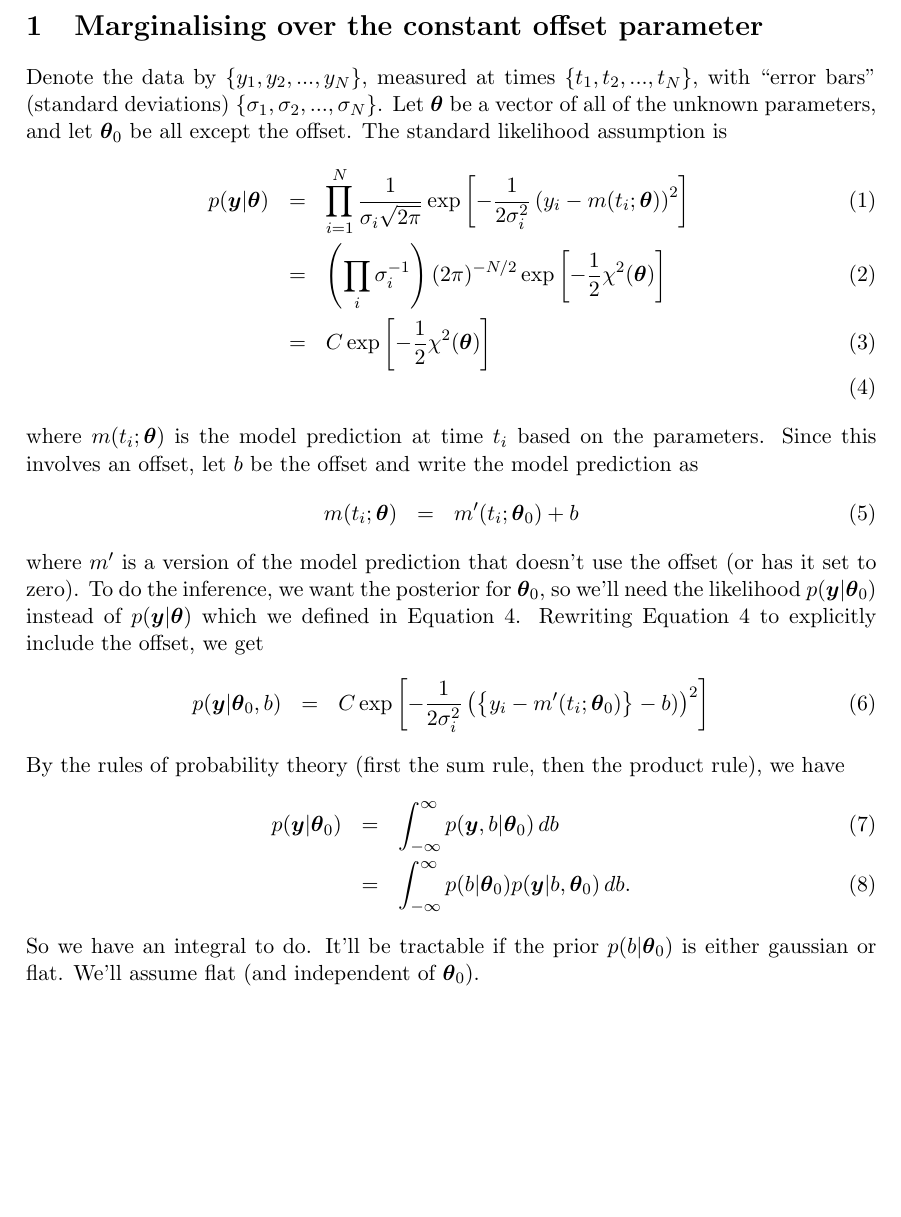
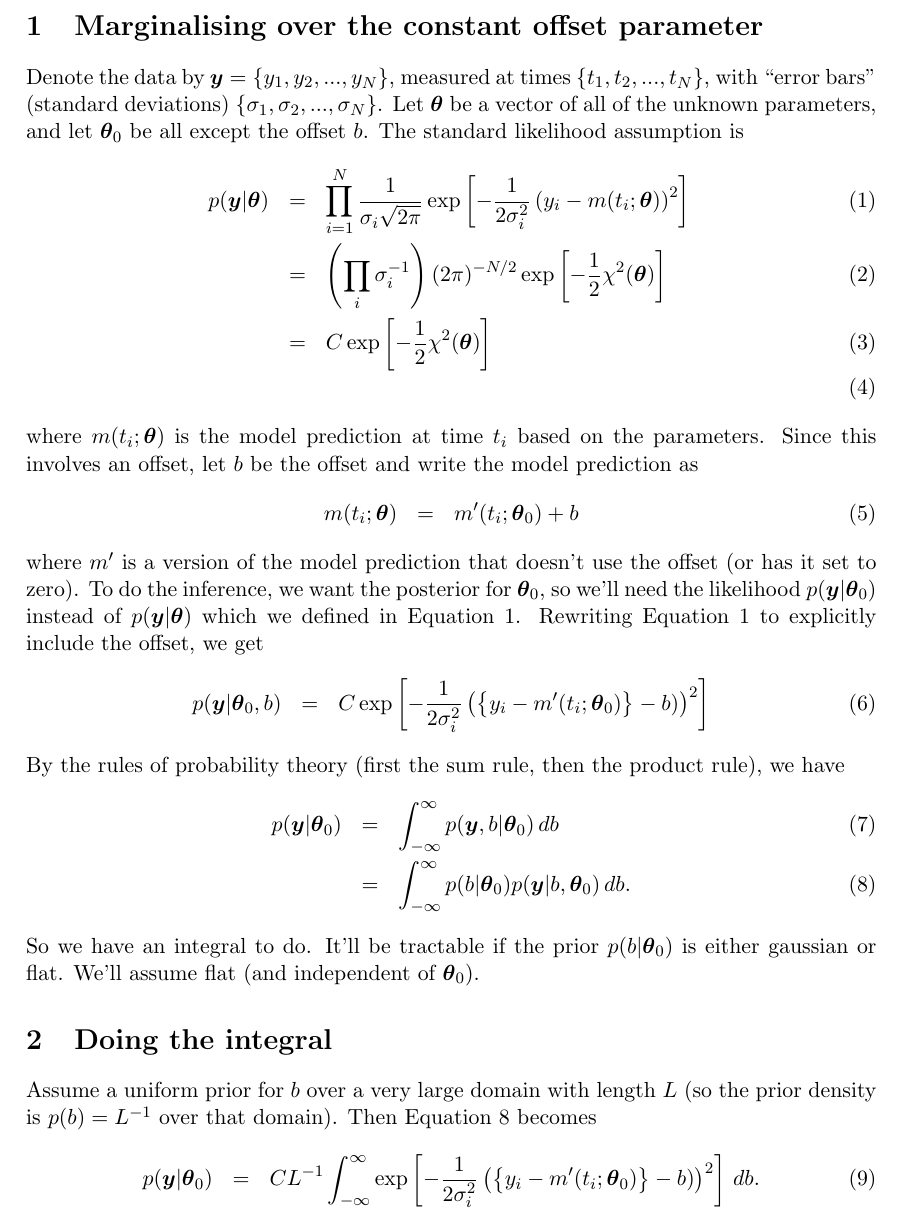
Before and after one commit to eggplantbren/Microlensing, a LaTeX document (doc/ms.tex): part of the page, cut so that both start at the same text, the shorter picture padded with empty space. Compiled offline with pdfLaTeX.

Commit message:
Wrote out the integral in full

```diff
--- a/doc/ms.tex
+++ b/doc/ms.tex
@@ -19,11 +19,11 @@
 %\maketitle
 
 \section{Marginalising over the constant offset parameter}
-Denote the data by $\{y_1, y_2, ..., y_N\}$, measured at times
+Denote the data by $\yy = \{y_1, y_2, ..., y_N\}$, measured at times
 $\{t_1, t_2, ..., t_N\}$, with ``error bars'' (standard deviations)
 $\{\sigma_1, \sigma_2, ..., \sigma_N\}$. Let
 $\btheta$ be a vector of all of the unknown parameters,
-and let $\btheta_0$ be all except the offset.
+and let $\btheta_0$ be all except the offset $b$.
 The standard likelihood assumption is
 \begin{eqnarray}
 p(\yy | \btheta) &=& \prod_{i=1}^N \frac{1}{\sigma_i\sqrt{2\pi}}
@@ -31,14 +31,13 @@ p(\yy | \btheta) &=& \prod_{i=1}^N \frac{1}{\sigma_i\sqrt{2\pi}}
 -\frac{1}{2\sigma_i^2}
 \left(y_i - m(t_i ;\btheta)
 \right)^2
-\right]\\
+\right]\label{eq:likelihood}\\
 &=&
 \left(\prod_i \sigma_i^{-1}\right)(2\pi)^{-N/2}
 \exp\left[-\frac{1}{2}\chi^2(\btheta)\right]\\
 &=&
 C
 \exp\left[-\frac{1}{2}\chi^2(\btheta)\right]\\
-\label{eq:likelihood}
 \end{eqnarray}
 where $m(t_i; \btheta)$ is the model prediction at time $t_i$ based on the
 parameters. Since this involves an offset, let $b$ be the offset and write
@@ -66,8 +65,24 @@ we have
 \begin{eqnarray}
 p(\yy | \btheta_0) &=& \int_{-\infty}^\infty p(\yy, b | \btheta_0) \, db\\
 &=& \int_{-\infty}^\infty p(b | \btheta_0)p(\yy | b, \btheta_0) \, db.
+\label{eq:integral}
 \end{eqnarray}
 So we have an integral to do. It'll be tractable if the prior $p(b | \btheta_0)$
 is either gaussian or flat. We'll assume flat (and independent of $\btheta_0$).
 
+\section{Doing the integral}
+Assume a uniform prior for $b$ over a very large domain with length
+$L$ (so the prior density is $p(b) = L^{-1}$ over that domain). Then
+Equation~\ref{eq:integral} becomes
+\begin{eqnarray}
+p(\yy | \btheta_0) &=& CL^{-1}\int_{-\infty}^\infty
+\exp\left[
+-\frac{1}{2\sigma_i^2}
+\left(\left\{y_i - m'(t_i; \btheta_0)\right\} - b)
+\right)^2
+\right]
+\, db.
+\end{eqnarray}
+
+
 \end{document}
```
